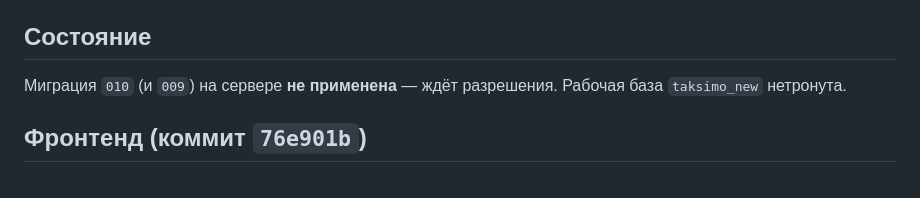
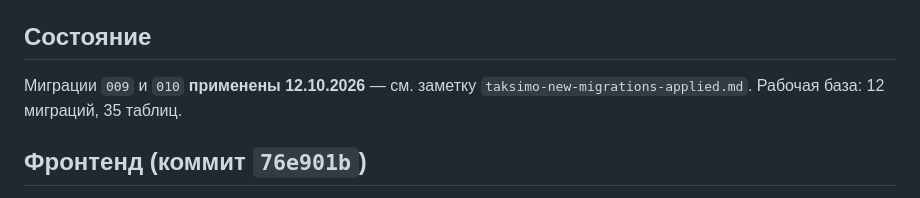
Before and after one commit to AlexTih26/omega-max-bot, a Markdown page: .kodik/memories/taksimo-new-admin-catalogs.md, the part around the change. GitHub-like rendering.

```diff
--- a/.kodik/memories/taksimo-new-admin-catalogs.md
+++ b/.kodik/memories/taksimo-new-admin-catalogs.md
@@ -85,8 +85,8 @@ POST /api/taksimo-new/admin/wagons
 
 ## Состояние
 
-Миграция `010` (и `009`) на сервере **не применена** — ждёт разрешения.
-Рабочая база `taksimo_new` нетронута.
+Миграции `009` и `010` **применены 12.10.2026** — см. заметку
+`taksimo-new-migrations-applied.md`. Рабочая база: 12 миграций, 35 таблиц.
 
 ## Фронтенд (коммит `76e901b`)
 
```
Also changed, not shown: .kodik/memories/taksimo-new-migrations-applied.md (added, +67 -0 lines), .kodik/memories/taksimo-new-unified-login.md (+1 -1 lines).
